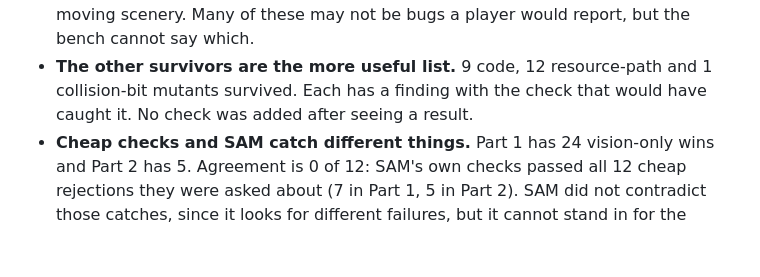
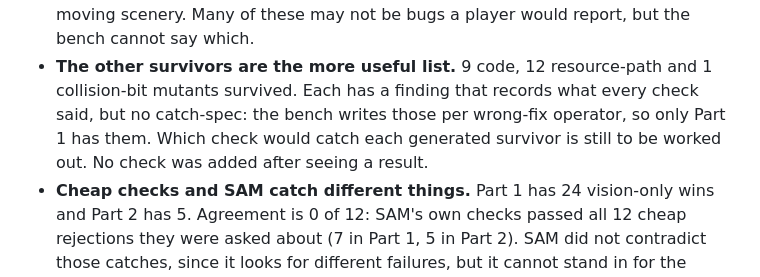
Before and after one commit to seanudeke/Expectrail, a Markdown page: bench/mutation/README.md, the part around the change. GitHub-like rendering; blank space fills up the shorter version.

Commit message:
Write-up: Part 2 findings have no catch-specs

```diff
--- a/bench/mutation/README.md
+++ b/bench/mutation/README.md
@@ -58,8 +58,9 @@ What these numbers say:
   0 pixels and 0 frames, any change to what is drawn counts as a bad case, and no check forbids moving
   scenery. Many of these may not be bugs a player would report, but the bench cannot say which.
 - **The other survivors are the more useful list.** 9 code, 12 resource-path and 1 collision-bit
-  mutants survived. Each has a finding with the check that would have caught it. No check was added
-  after seeing a result.
+  mutants survived. Each has a finding that records what every check said, but no catch-spec: the
+  bench writes those per wrong-fix operator, so only Part 1 has them. Which check would catch each
+  generated survivor is still to be worked out. No check was added after seeing a result.
 - **Cheap checks and SAM catch different things.** Part 1 has 24 vision-only wins and Part 2 has 5.
   Agreement is 0 of 12: SAM's own checks passed all 12 cheap rejections they were asked about (7 in
   Part 1, 5 in Part 2). SAM did not contradict those catches, since it looks for different failures, but it cannot
```
